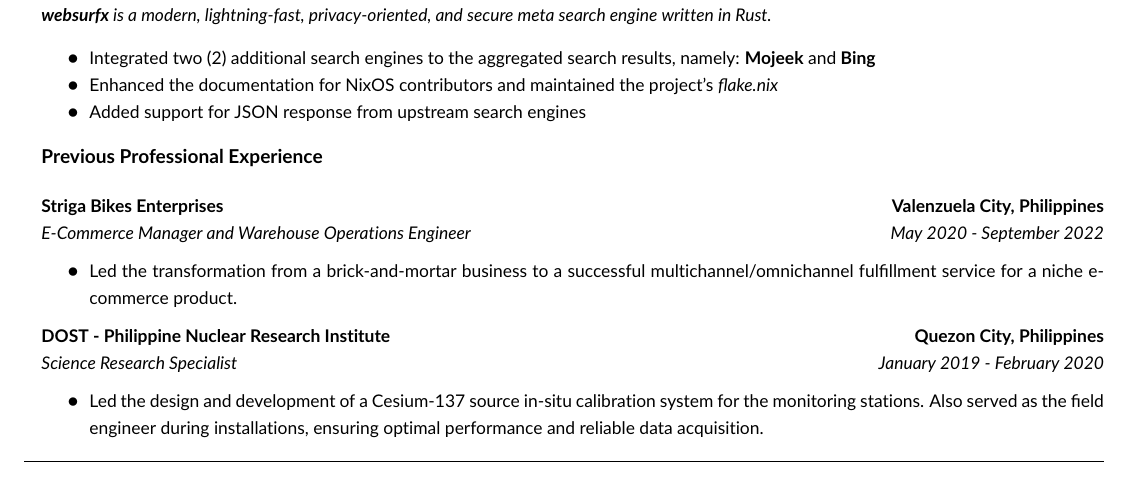
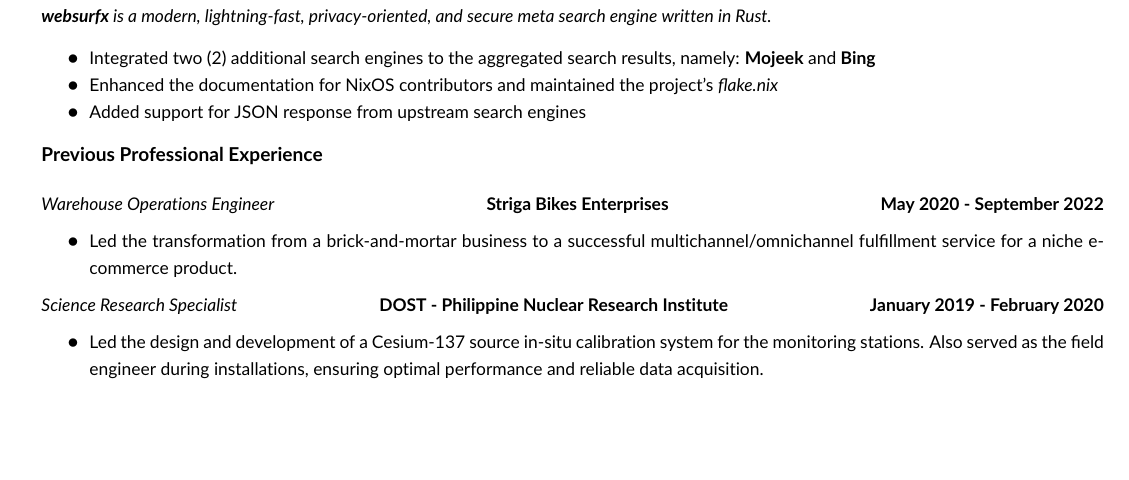
Before and after one commit to jfvillablanca/portfolio, a LaTeX CV (resume/resume.tex): part of page 1 of 2 before the commit and part of the page after it, cut so that both start at the same text, the shorter picture padded with empty space. Compiled offline with pdfLaTeX.

Commit message:
resume: update layout of previous professional experience

```diff
--- a/resume/resume.tex
+++ b/resume/resume.tex
@@ -145,23 +145,19 @@
 
 \subsubsection*{\large Previous Professional Experience}
 	\item
-	      \headerrow
+	      \headerrowthree
+	      {\emph{Warehouse Operations Engineer}}
 	      {\textbf{Striga Bikes Enterprises}}
-	      {\textbf{Valenzuela City, Philippines}}
-	      \headerrow
-	      {\emph{E-Commerce Manager and Warehouse Operations Engineer}}
-	      {\emph{May 2020 - September 2022}}
+	      {\textbf{May 2020 - September 2022}}
 	      \begin{itemize*}
             \item Led the transformation from a brick-and-mortar business to a successful multichannel/omnichannel fulfillment service for a niche e-commerce product.
 	      \end{itemize*}
 
 	\item
-	      \headerrow
+	      \headerrowthree
+	      {\emph{Science Research Specialist}}
 	      {\textbf{DOST - Philippine Nuclear Research Institute}}
-	      {\textbf{Quezon City, Philippines}}
-	      \headerrow
-	      {\emph{Science Research Specialist}}
-	      {\emph{January 2019 - February 2020}}
+	      {\textbf{January 2019 - February 2020}}
 	      \begin{itemize*}
             \item Led the design and development of a Cesium-137 source in-situ calibration system for the monitoring stations. Also served as the field engineer during installations, ensuring optimal performance and reliable data acquisition.
 	      \end{itemize*}
```
